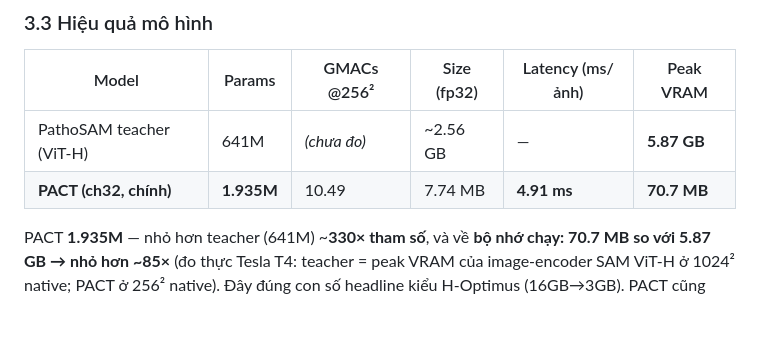
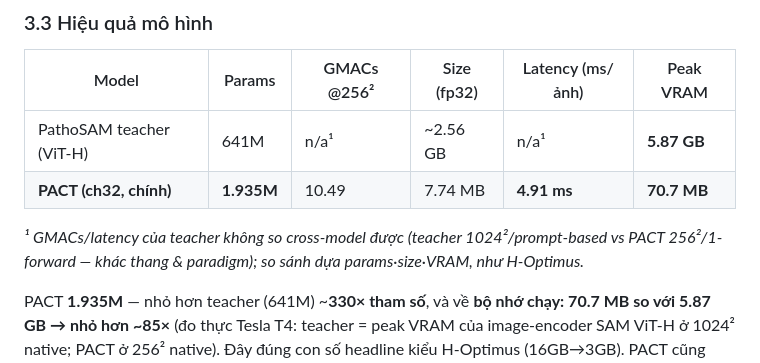
Before and after one commit to ThuHiep/distill_patho_adaptivepbjcionl, a Markdown page: distillation_counting/Bao_cao_tien_do_Paper2_day_du_v2.md, the part around the change. GitHub-like rendering; blank space fills up the shorter version.

```diff
--- a/distillation_counting/Bao_cao_tien_do_Paper2_day_du_v2.md
+++ b/distillation_counting/Bao_cao_tien_do_Paper2_day_du_v2.md
@@ -68,8 +68,10 @@ Cùng số ảnh → reliability **không phân biệt được thống kê** v
 
 | Model | Params | GMACs @256² | Size (fp32) | Latency (ms/ảnh) | Peak VRAM |
 |---|---|---|---|---|---|
-| PathoSAM teacher (ViT-H) | 641M | *(chưa đo)* | ~2.56 GB | — | **5.87 GB** |
+| PathoSAM teacher (ViT-H) | 641M | n/a¹ | ~2.56 GB | n/a¹ | **5.87 GB** |
 | **PACT (ch32, chính)** | **1.935M** | 10.49 | 7.74 MB | **4.91 ms** | **70.7 MB** |
+
+*¹ GMACs/latency của teacher không so cross-model được (teacher 1024²/prompt-based vs PACT 256²/1-forward — khác thang & paradigm); so sánh dựa params·size·VRAM, như H-Optimus.*
 
 PACT **1.935M** — nhỏ hơn teacher (641M) ~**330× tham số**, và về **bộ nhớ chạy: 70.7 MB so với 5.87 GB → nhỏ hơn ~85×** (đo thực Tesla T4: teacher = peak VRAM của image-encoder SAM ViT-H ở 1024² native; PACT ở 256² native). Đây đúng con số headline kiểu H-Optimus (16GB→3GB). PACT cũng nhỏ hơn student H-Optimus (24M) ~**12×**, NuLite (12M) ~**6×**; chạy **4.91 ms/ảnh (204 ảnh/giây)** trên T4 — deploy được trên GPU/CPU khiêm tốn. *(Không so latency teacher vì SAM prompt-based khác paradigm PACT 1-forward; teacher GMACs chưa đo.)*
 
```
Also changed, not shown: distillation_counting/PAPER2_MANUSCRIPT_SKELETON.md (+3 -2 lines).
